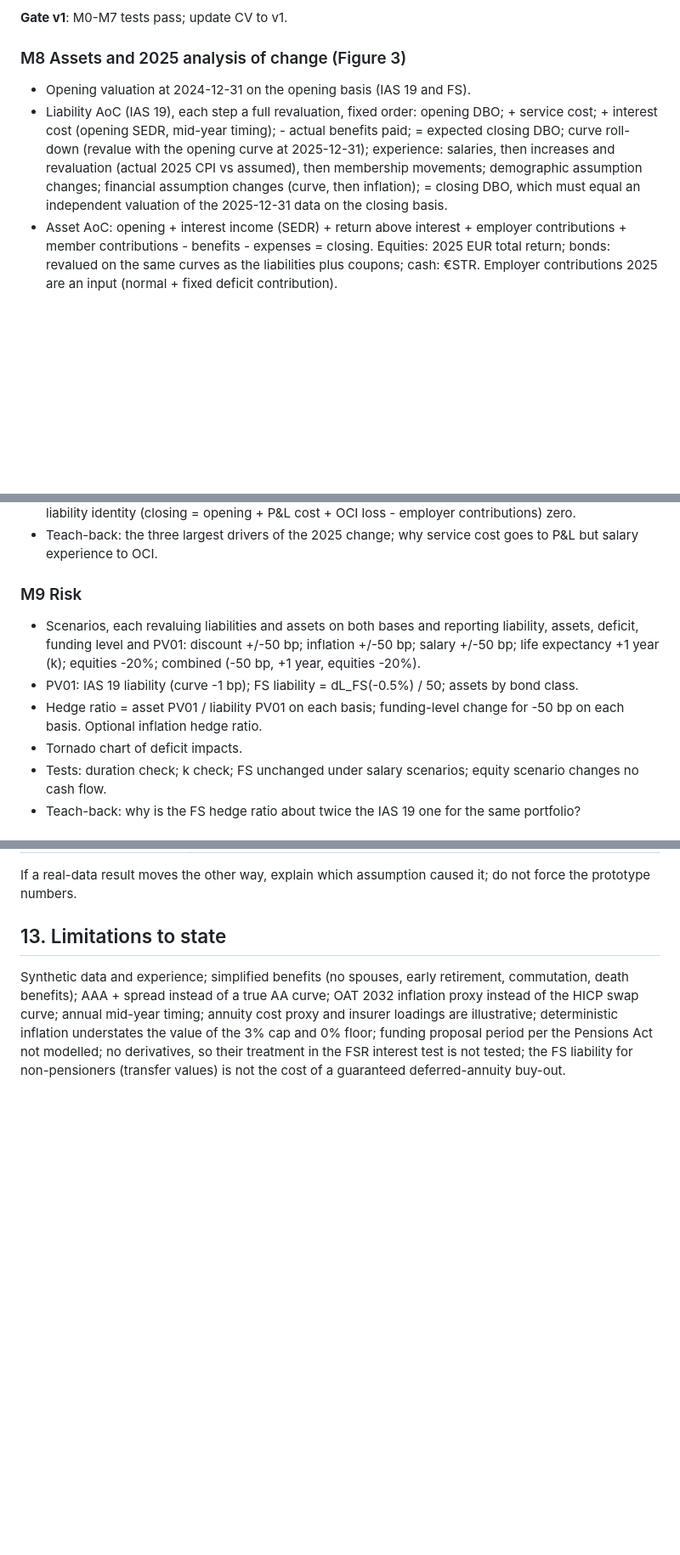
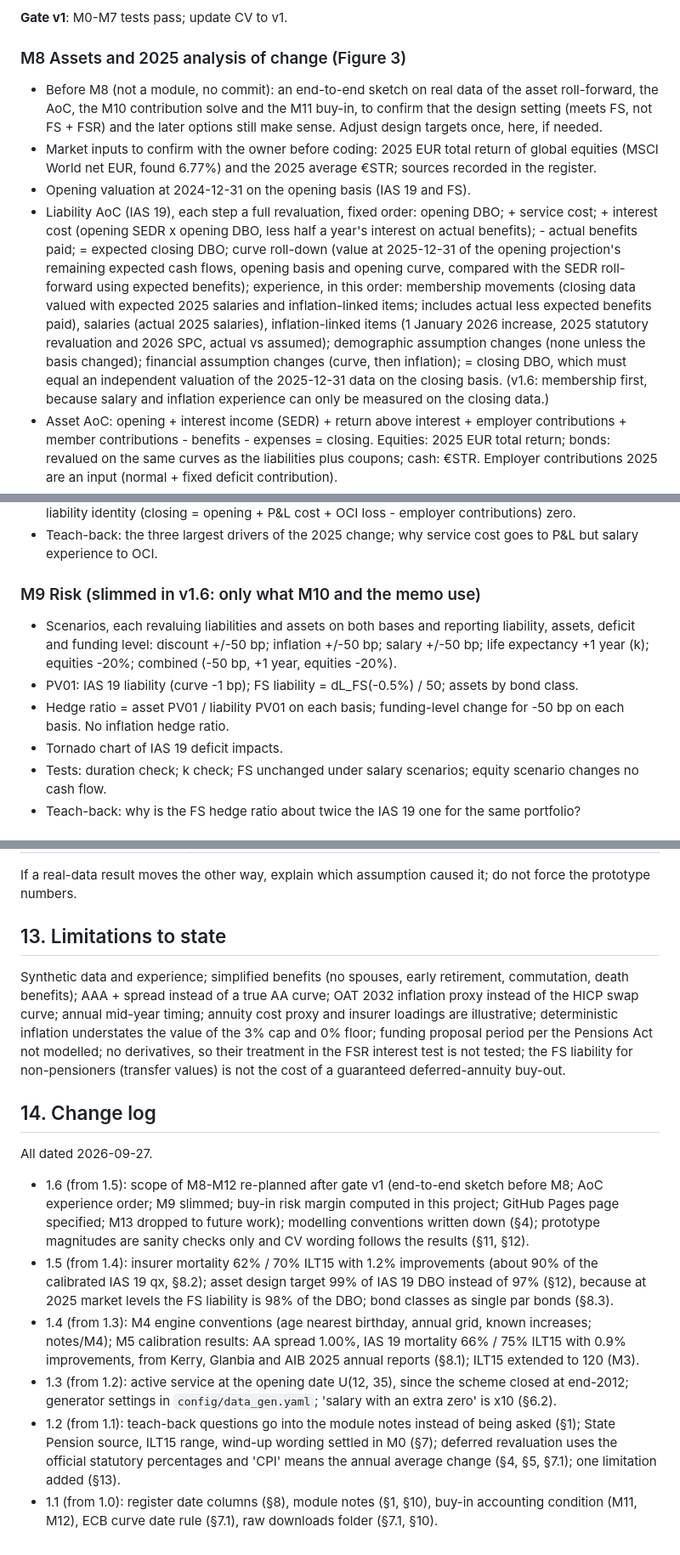
Before and after one commit to pnlync/db-pension, a Markdown page: SPEC.md, 3 parts joined by grey strips. Shown at 85% size. Rendered like a GitHub page; blank space fills up the shorter version.

```diff
--- a/SPEC.md
+++ b/SPEC.md
@@ -318,8 +320,10 @@ State: "Bridge effects are sequential rather than unique standalone decompositio
 
 ### M8 Assets and 2025 analysis of change (Figure 3)
 
+- Before M8 (not a module, no commit): an end-to-end sketch on real data of the asset roll-forward, the AoC, the M10 contribution solve and the M11 buy-in, to confirm that the design setting (meets FS, not FS + FSR) and the later options still make sense. Adjust design targets once, here, if needed.
+- Market inputs to confirm with the owner before coding: 2025 EUR total return of global equities (MSCI World net EUR, found 6.77%) and the 2025 average €STR; sources recorded in the register.
 - Opening valuation at 2024-12-31 on the opening basis (IAS 19 and FS).
-- Liability AoC (IAS 19), each step a full revaluation, fixed order: opening DBO; + service cost; + interest cost (opening SEDR, mid-year timing); - actual benefits paid; = expected closing DBO; curve roll-down (revalue with the opening curve at 2025-12-31); experience: salaries, then increases and revaluation (actual 2025 CPI vs assumed), then membership movements; demographic assumption changes; financial assumption changes (curve, then inflation); = closing DBO, which must equal an independent valuation of the 2025-12-31 data on the closing basis.
+- Liability AoC (IAS 19), each step a full revaluation, fixed order: opening DBO; + service cost; + interest cost (opening SEDR x opening DBO, less half a year's interest on actual benefits); - actual benefits paid; = expected closing DBO; curve roll-down (value at 2025-12-31 of the opening projection's remaining expected cash flows, opening basis and opening curve, compared with the SEDR roll-forward using expected benefits); experience, in this order: membership movements (closing data valued with expected 2025 salaries and inflation-linked items; includes actual less expected benefits paid), salaries (actual 2025 salaries), inflation-linked items (1 January 2026 increase, 2025 statutory revaluation and 2026 SPC, actual vs assumed); demographic assumption changes (none unless the basis changed); financial assumption changes (curve, then inflation); = closing DBO, which must equal an independent valuation of the 2025-12-31 data on the closing basis. (v1.6: membership first, because salary and inflation experience can only be measured on the closing data.)
 - Asset AoC: opening + interest income (SEDR) + return above interest + employer contributions + member contributions - benefits - expenses = closing. Equities: 2025 EUR total return; bonds: revalued on the same curves as the liabilities plus coupons; cash: €STR. Employer contributions 2025 are an input (normal + fixed deficit contribution).
 - P&L = service cost + net interest + admin. OCI = experience, demographic and financial remeasurements + return on assets above interest income.
 - Deficit waterfall: opening deficit -> service cost less contributions -> net interest -> asset out/under-performance -> experience -> assumption changes -> closing deficit.
@@ -329,12 +333,12 @@ State: "Bridge effects are sequential rather than unique standalone decompositio
 - Tests: other < 0.1% of DBO; closing DBO equals independent revaluation; asset identity zero; net liability identity (closing = opening + P&L cost + OCI loss - employer contributions) zero.
 - Teach-back: the three largest drivers of the 2025 change; why service cost goes to P&L but salary experience to OCI.
 
-### M9 Risk
+### M9 Risk (slimmed in v1.6: only what M10 and the memo use)
 
-- Scenarios, each revaluing liabilities and assets on both bases and reporting liability, assets, deficit, funding level and PV01: discount +/-50 bp; inflation +/-50 bp; salary +/-50 bp; life expectancy +1 year (k); equities -20%; combined (-50 bp, +1 year, equities -20%).
+- Scenarios, each revaluing liabilities and assets on both bases and reporting liability, assets, deficit and funding level: discount +/-50 bp; inflation +/-50 bp; salary +/-50 bp; life expectancy +1 year (k); equities -20%; combined (-50 bp, +1 year, equities -20%).
 - PV01: IAS 19 liability (curve -1 bp); FS liability = dL_FS(-0.5%) / 50; assets by bond class.
-- Hedge ratio = asset PV01 / liability PV01 on each basis; funding-level change for -50 bp on each basis. Optional inflation hedge ratio.
-- Tornado chart of deficit impacts.
+- Hedge ratio = asset PV01 / liability PV01 on each basis; funding-level change for -50 bp on each basis. No inflation hedge ratio.
+- Tornado chart of IAS 19 deficit impacts.
 - Tests: duration check; k check; FS unchanged under salary scenarios; equity scenario changes no cash flow.
 - Teach-back: why is the FS hedge ratio about twice the IAS 19 one for the same portfolio?
 
@@ -432,3 +428,14 @@ If a real-data result moves the other way, explain which assumption caused it; d
 ## 13. Limitations to state
 
 Synthetic data and experience; simplified benefits (no spouses, early retirement, commutation, death benefits); AAA + spread instead of a true AA curve; OAT 2032 inflation proxy instead of the HICP swap curve; annual mid-year timing; annuity cost proxy and insurer loadings are illustrative; deterministic inflation understates the value of the 3% cap and 0% floor; funding proposal period per the Pensions Act not modelled; no derivatives, so their treatment in the FSR interest test is not tested; the FS liability for non-pensioners (transfer values) is not the cost of a guaranteed deferred-annuity buy-out.
+
+## 14. Change log
+
+All dated 2026-09-27.
+
+- 1.6 (from 1.5): scope of M8-M12 re-planned after gate v1 (end-to-end sketch before M8; AoC experience order; M9 slimmed; buy-in risk margin computed in this project; GitHub Pages page specified; M13 dropped to future work); modelling conventions written down (§4); prototype magnitudes are sanity checks only and CV wording follows the results (§11, §12).
+- 1.5 (from 1.4): insurer mortality 62% / 70% ILT15 with 1.2% improvements (about 90% of the calibrated IAS 19 qx, §8.2); asset design target 99% of IAS 19 DBO instead of 97% (§12), because at 2025 market levels the FS liability is 98% of the DBO; bond classes as single par bonds (§8.3).
+- 1.4 (from 1.3): M4 engine conventions (age nearest birthday, annual grid, known increases; notes/M4); M5 calibration results: AA spread 1.00%, IAS 19 mortality 66% / 75% ILT15 with 0.9% improvements, from Kerry, Glanbia and AIB 2025 annual reports (§8.1); ILT15 extended to 120 (M3).
+- 1.3 (from 1.2): active service at the opening date U(12, 35), since the scheme closed at end-2012; generator settings in `config/data_gen.yaml`; 'salary with an extra zero' is x10 (§6.2).
+- 1.2 (from 1.1): teach-back questions go into the module notes instead of being asked (§1); State Pension source, ILT15 range, wind-up wording settled in M0 (§7); deferred revaluation uses the official statutory percentages and 'CPI' means the annual average change (§4, §5, §7.1); one limitation added (§13).
+- 1.1 (from 1.0): register date columns (§8), module notes (§1, §10), buy-in accounting condition (M11, M12), ECB curve date rule (§7.1), raw downloads folder (§7.1, §10).
```
Also changed, not shown: other parts of SPEC.md (+12 -18 lines).
